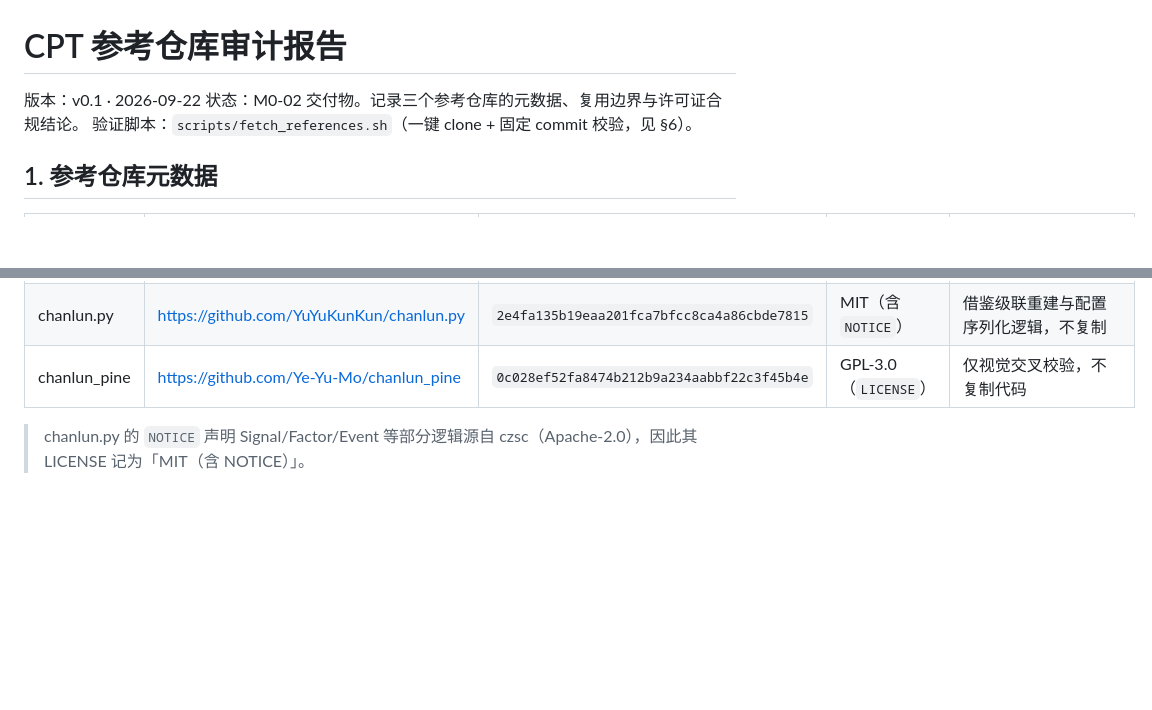
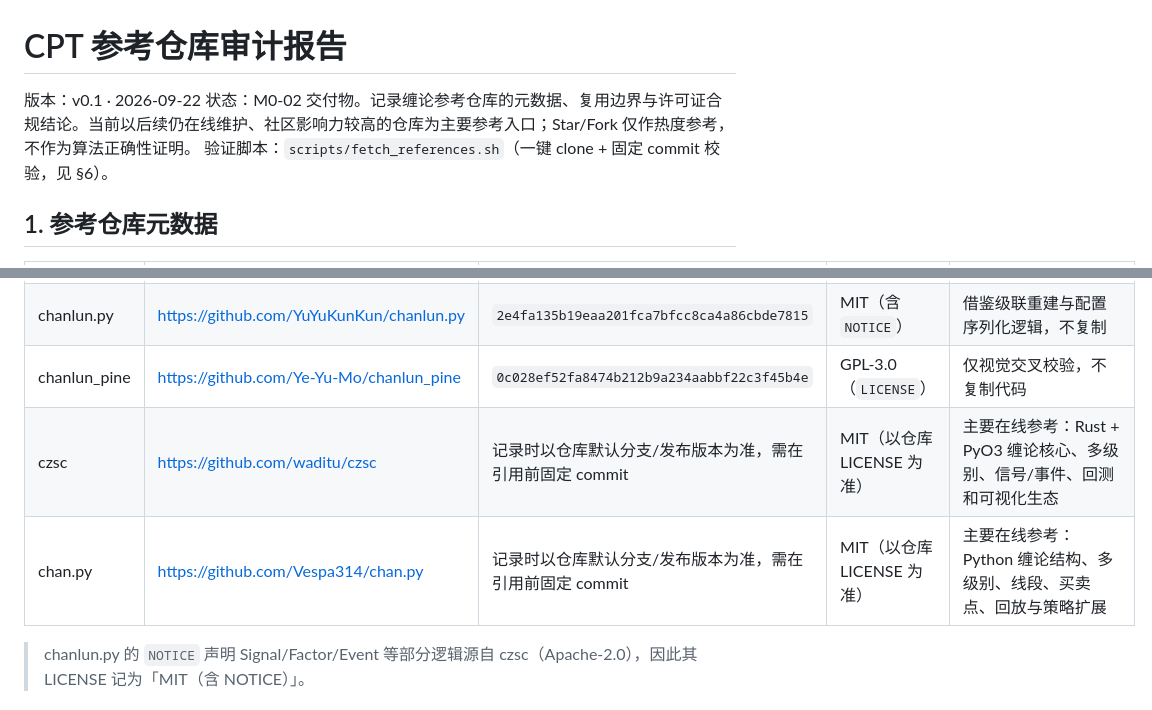
Before and after one commit to nxz1026/Chan_Pattern_Trader, a Markdown page: docs/reference-audit.md, 2 parts joined by grey strips. GitHub-like rendering; blank space fills up the shorter version.

```diff
--- a/docs/reference-audit.md
+++ b/docs/reference-audit.md
@@ -1,7 +1,7 @@
 # CPT 参考仓库审计报告
 
 版本：v0.1 · 2026-09-22
-状态：M0-02 交付物。记录三个参考仓库的元数据、复用边界与许可证合规结论。
+状态：M0-02 交付物。记录缠论参考仓库的元数据、复用边界与许可证合规结论。当前以后续仍在线维护、社区影响力较高的仓库为主要参考入口；Star/Fork 仅作热度参考，不作为算法正确性证明。
 验证脚本：`scripts/fetch_references.sh`（一键 clone + 固定 commit 校验，见 §6）。
 
 ## 1. 参考仓库元数据
@@ -11,6 +11,8 @@
 | chanlun-pro | https://github.com/yijixiuxin/chanlun-pro | `78ffa470f1e9463809d8fe2a2802e9e84b896dfe` | Apache-2.0（`LICENSE`） | 依赖级复用基础口径（分型/新笔/笔中枢/`level`/`zs_wzgx`）+ oracle 对照 |
 | chanlun.py | https://github.com/YuYuKunKun/chanlun.py | `2e4fa135b19eaa201fca7bfcc8ca4a86cbde7815` | MIT（含 `NOTICE`） | 借鉴级联重建与配置序列化逻辑，不复制 |
 | chanlun_pine | https://github.com/Ye-Yu-Mo/chanlun_pine | `0c028ef52fa8474b212b9a234aabbf22c3f45b4e` | GPL-3.0（`LICENSE`） | 仅视觉交叉校验，不复制代码 |
+| czsc | https://github.com/waditu/czsc | 记录时以仓库默认分支/发布版本为准，需在引用前固定 commit | MIT（以仓库 LICENSE 为准） | 主要在线参考：Rust + PyO3 缠论核心、多级别、信号/事件、回测和可视化生态 |
+| chan.py | https://github.com/Vespa314/chan.py | 记录时以仓库默认分支/发布版本为准，需在引用前固定 commit | MIT（以仓库 LICENSE 为准） | 主要在线参考：Python 缠论结构、多级别、线段、买卖点、回放与策略扩展 |
 
 > chanlun.py 的 `NOTICE` 声明 Signal/Factor/Event 等部分逻辑源自 czsc（Apache-2.0），因此其 LICENSE 记为「MIT（含 NOTICE）」。
 
```
Also changed, not shown: other parts of docs/reference-audit.md (+18 -4 lines), docs/progress-log.md (+6 -0 lines).
